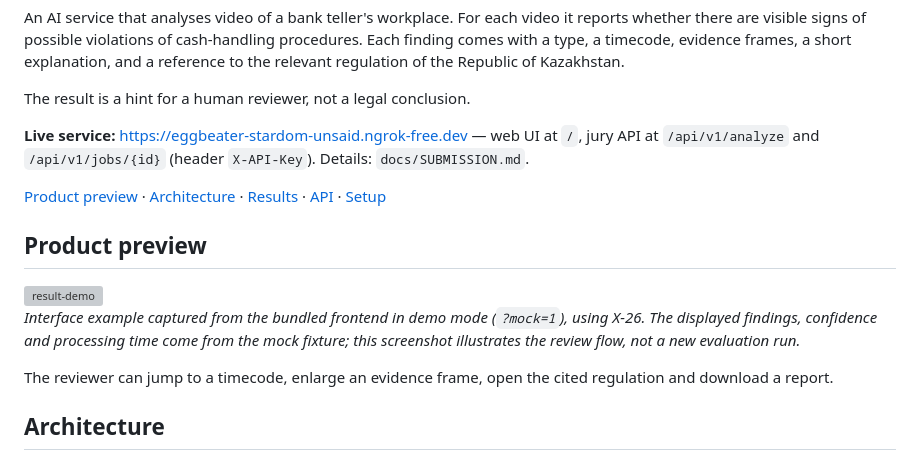
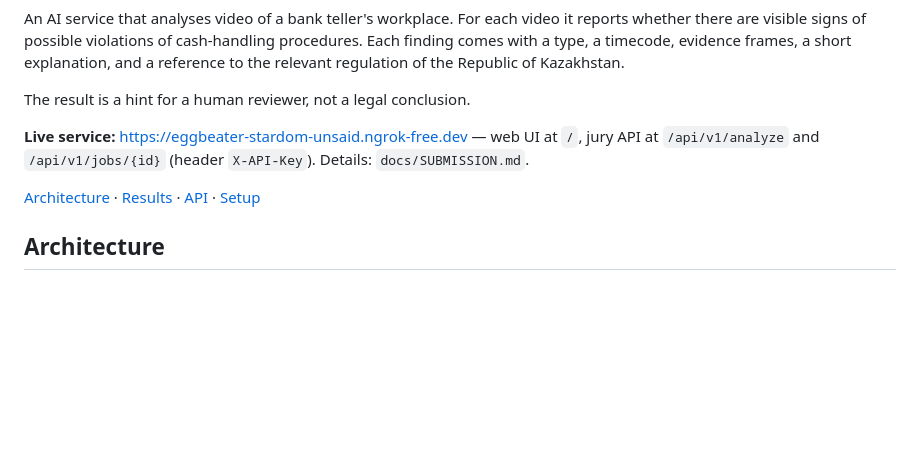
Before and after one commit to Batyrkhan-Sk/Datathon_Divergence_Team, a Markdown page: README.md, the part around the change. Rendered like a GitHub page; blank space fills up the shorter version; grey boxes are pictures that could not be loaded.

Commit message:
Remove product preview from README.md
Removed product preview section from README.

```diff
--- a/README.md
+++ b/README.md
@@ -10,18 +10,7 @@ The result is a hint for a human reviewer, not a legal conclusion.
 **Live service:** https://eggbeater-stardom-unsaid.ngrok-free.dev — web UI at `/`, jury API at
 `/api/v1/analyze` and `/api/v1/jobs/{id}` (header `X-API-Key`). Details: `docs/SUBMISSION.md`.
 
-[Product preview](#product-preview) · [Architecture](#architecture) · [Results](#project-status) · [API](#api) · [Setup](#setup-development)
-
-## Product preview
-
-<img width="1280" height="1024" alt="result-demo" src="https://github.com/user-attachments/assets/997f095f-024b-4ba3-b252-f1ecf5c6e8af" />
-
-*Interface example captured from the bundled frontend in demo mode (`?mock=1`),
-using X-26. The displayed findings, confidence and processing time come from the
-mock fixture; this screenshot illustrates the review flow, not a new evaluation run.*
-
-The reviewer can jump to a timecode, enlarge an evidence frame, open the cited
-regulation and download a report.
+[Architecture](#architecture) · [Results](#project-status) · [API](#api) · [Setup](#setup-development)
 
 ## Architecture
 
```
